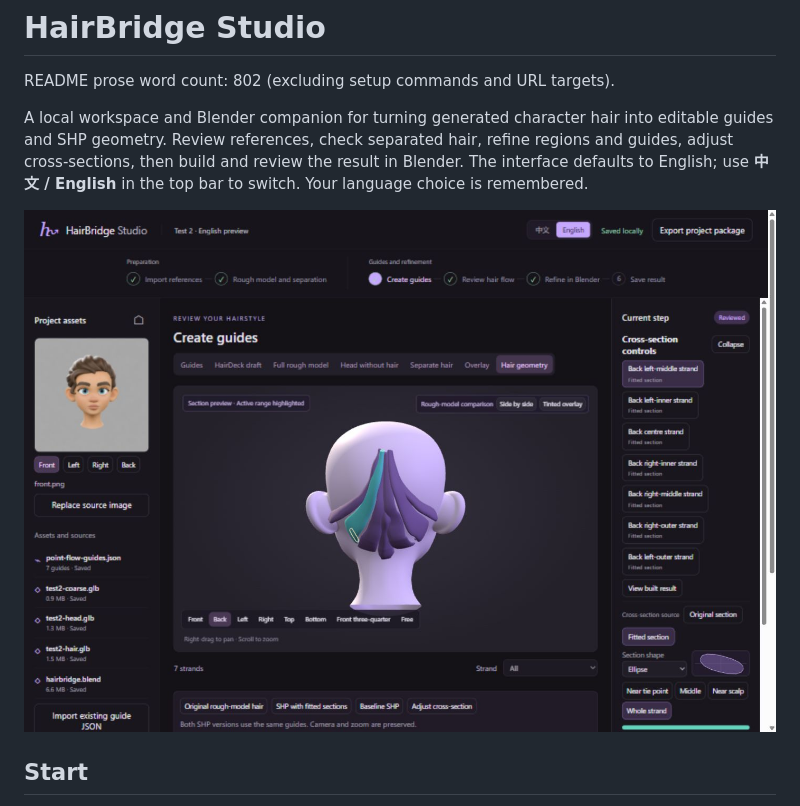
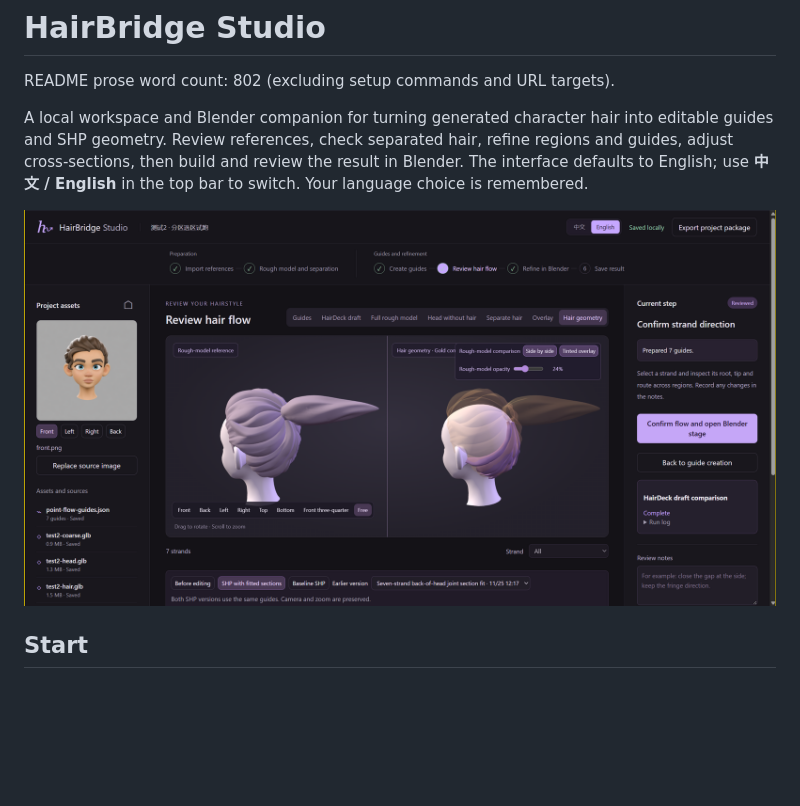
Before and after one commit to Misato-R/HairBridge-Studio, a Markdown page: README.md, the part around the change. Drawn GitHub-style; pictures changed too: docs/english-workflow.png (added); blank space fills up the shorter version.

Commit message:
Update README workspace screenshot

```diff
--- a/README.md
+++ b/README.md
@@ -8,7 +8,7 @@ refine regions and guides, adjust cross-sections, then build and review the resu
 in Blender. The interface defaults to English; use **中文 / English** in the top
 bar to switch. Your language choice is remembered.
 
-![English workspace](docs/english-workflow.jpg)
+![English workspace](docs/english-workflow.png)
 
 ## Start
 
```
